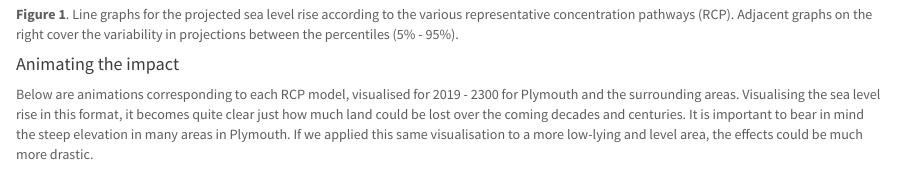
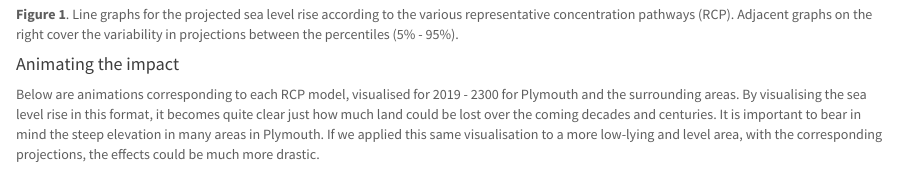
Before and after one commit to zibbini/projectPages, an R Markdown document (slr_plymouth.Rmd): the page in a window 1100 px wide, from 1030 px down. The pictures show the output file slr_plymouth.html that the author committed with the source, opened offline; library style sheets and scripts come from the installed R packages.

Commit message:
Correct grammar

```diff
--- a/slr_plymouth.Rmd
+++ b/slr_plymouth.Rmd
@@ -45,7 +45,7 @@ Projections from Met Office based on the most recent models suggest that we can
 
 #### Animating the impact
 
-Below are animations corresponding to each RCP model, visualised for 2019 - 2300 for Plymouth and the surrounding areas. Visualising the sea level rise in this format, it becomes quite clear just how much land could be lost over the coming decades and centuries. It is important to bear in mind the steep elevation in many areas in Plymouth. If we applied this same visualisation to a more low-lying and level area, the effects could be much more drastic.
+Below are animations corresponding to each RCP model, visualised for 2019 - 2300 for Plymouth and the surrounding areas. By visualising the sea level rise in this format, it becomes quite clear just how much land could be lost over the coming decades and centuries. It is important to bear in mind the steep elevation in many areas in Plymouth. If we applied this same visualisation to a more low-lying and level area, with the corresponding projections, the effects could be much more drastic.
 
 **RCP 2.6**
 ![](img/slr/rcp2.6.gif)
```
Also changed, not shown: slr_plymouth.html.
